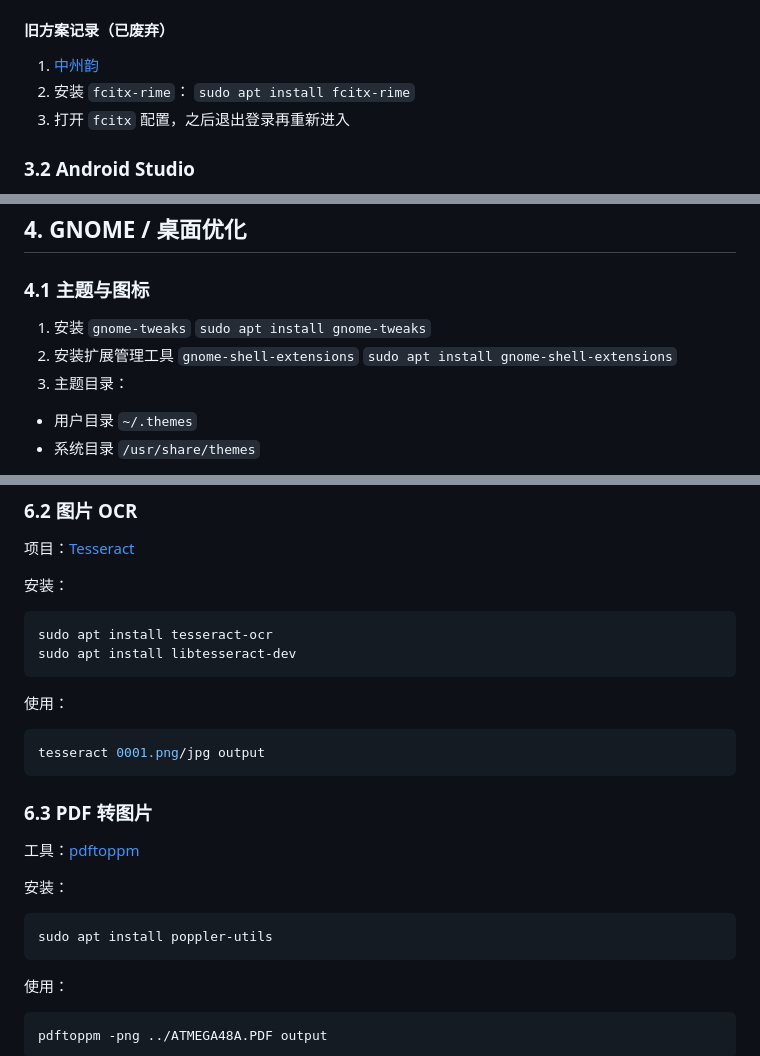
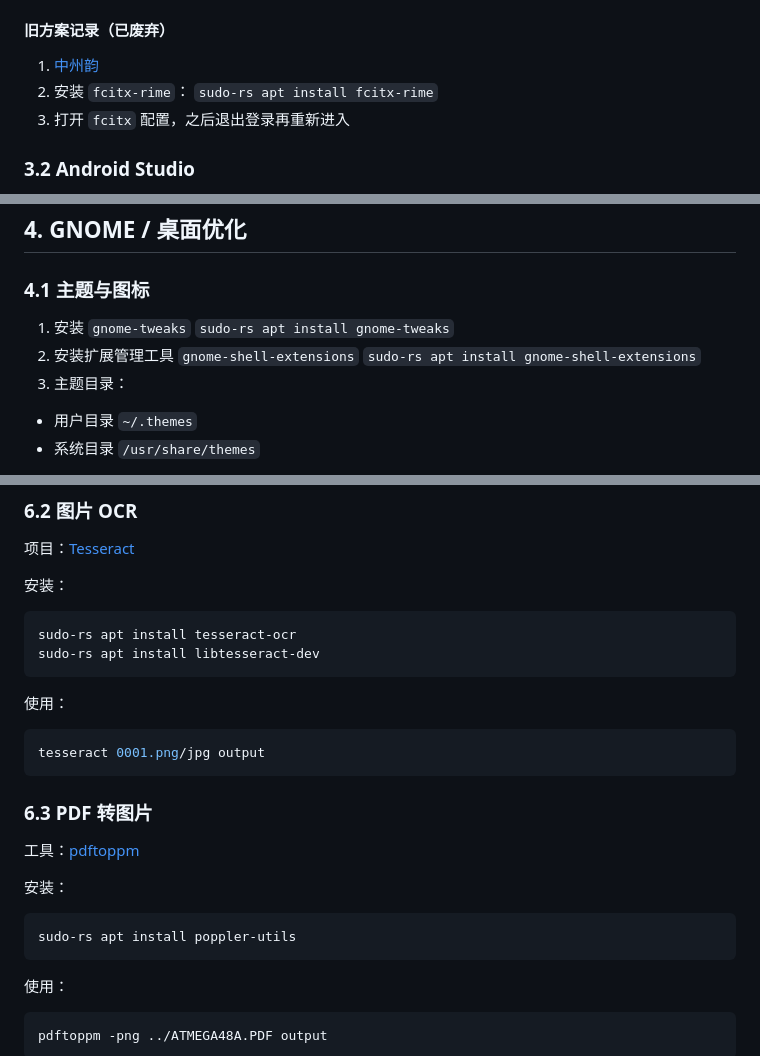
Before and after one commit to liujinlong123/UbuntuUpgrade, a Markdown page: README.md, 3 parts joined by grey strips. GitHub-like rendering.

````diff
--- a/README.md
+++ b/README.md
@@ -164,7 +172,7 @@ npm install -g @openai/codex oh-my-codex
 
 1. [中州韵](https://rime.im/)
 2. 安装 `fcitx-rime`：
-  `sudo apt install fcitx-rime`
+  `sudo-rs apt install fcitx-rime`
 3. 打开 `fcitx` 配置，之后退出登录再重新进入
 
 ### 3.2 Android Studio
@@ -195,9 +203,9 @@ aw@m:/opt$
 ### 4.1 主题与图标
 
 1. 安装 `gnome-tweaks`
-  `sudo apt install gnome-tweaks`
+  `sudo-rs apt install gnome-tweaks`
 2. 安装扩展管理工具 `gnome-shell-extensions`
-  `sudo apt install gnome-shell-extensions`
+  `sudo-rs apt install gnome-shell-extensions`
 3. 主题目录：
   - 用户目录 `~/.themes`
   - 系统目录 `/usr/share/themes`
@@ -355,8 +363,8 @@ Icon=vscode
 安装：
 
 ```bash
-sudo apt install tesseract-ocr
-sudo apt install libtesseract-dev
+sudo-rs apt install tesseract-ocr
+sudo-rs apt install libtesseract-dev
 ```
 
 使用：
@@ -372,7 +380,7 @@ tesseract 0001.png/jpg output
 安装：
 
 ```bash
-sudo apt install poppler-utils
+sudo-rs apt install poppler-utils
 ```
 
 使用：
````
Also changed, not shown: other parts of README.md (+26 -18 lines).
